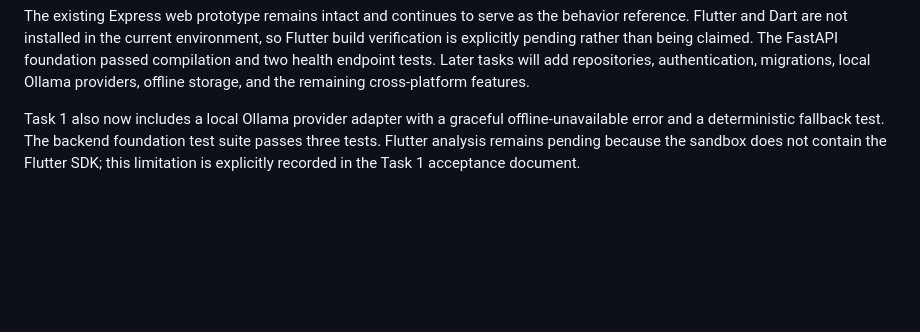
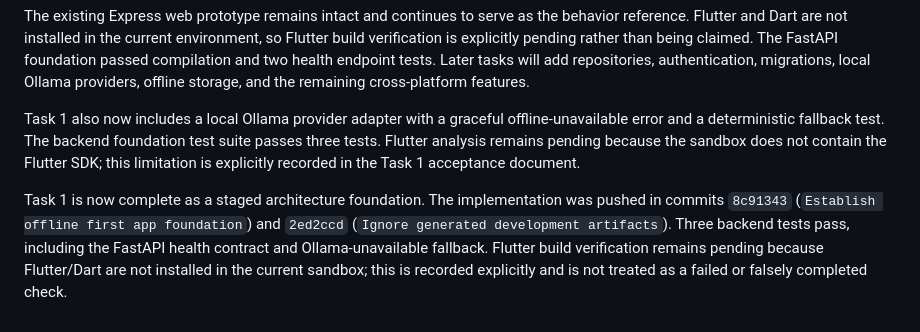
Before and after one commit to kanganeaditya25-spec/Vertex, a Markdown page: PROJECT_STATUS.md, the part around the change. GitHub-like rendering; blank space fills up the shorter version.

Commit message:
Record Task 1 completion

```diff
--- a/PROJECT_STATUS.md
+++ b/PROJECT_STATUS.md
@@ -125,3 +125,5 @@ Task 1 established the first staged foundation for the user-provided free, open-
 The existing Express web prototype remains intact and continues to serve as the behavior reference. Flutter and Dart are not installed in the current environment, so Flutter build verification is explicitly pending rather than being claimed. The FastAPI foundation passed compilation and two health endpoint tests. Later tasks will add repositories, authentication, migrations, local Ollama providers, offline storage, and the remaining cross-platform features.
 
 Task 1 also now includes a local Ollama provider adapter with a graceful offline-unavailable error and a deterministic fallback test. The backend foundation test suite passes three tests. Flutter analysis remains pending because the sandbox does not contain the Flutter SDK; this limitation is explicitly recorded in the Task 1 acceptance document.
+
+Task 1 is now complete as a staged architecture foundation. The implementation was pushed in commits `8c91343` (`Establish offline first app foundation`) and `2ed2ccd` (`Ignore generated development artifacts`). Three backend tests pass, including the FastAPI health contract and Ollama-unavailable fallback. Flutter build verification remains pending because Flutter/Dart are not installed in the current sandbox; this is recorded explicitly and is not treated as a failed or falsely completed check.
```
Also changed, not shown: docs/TASK_01_ARCHITECTURE_BASELINE.md (+3 -3 lines).
